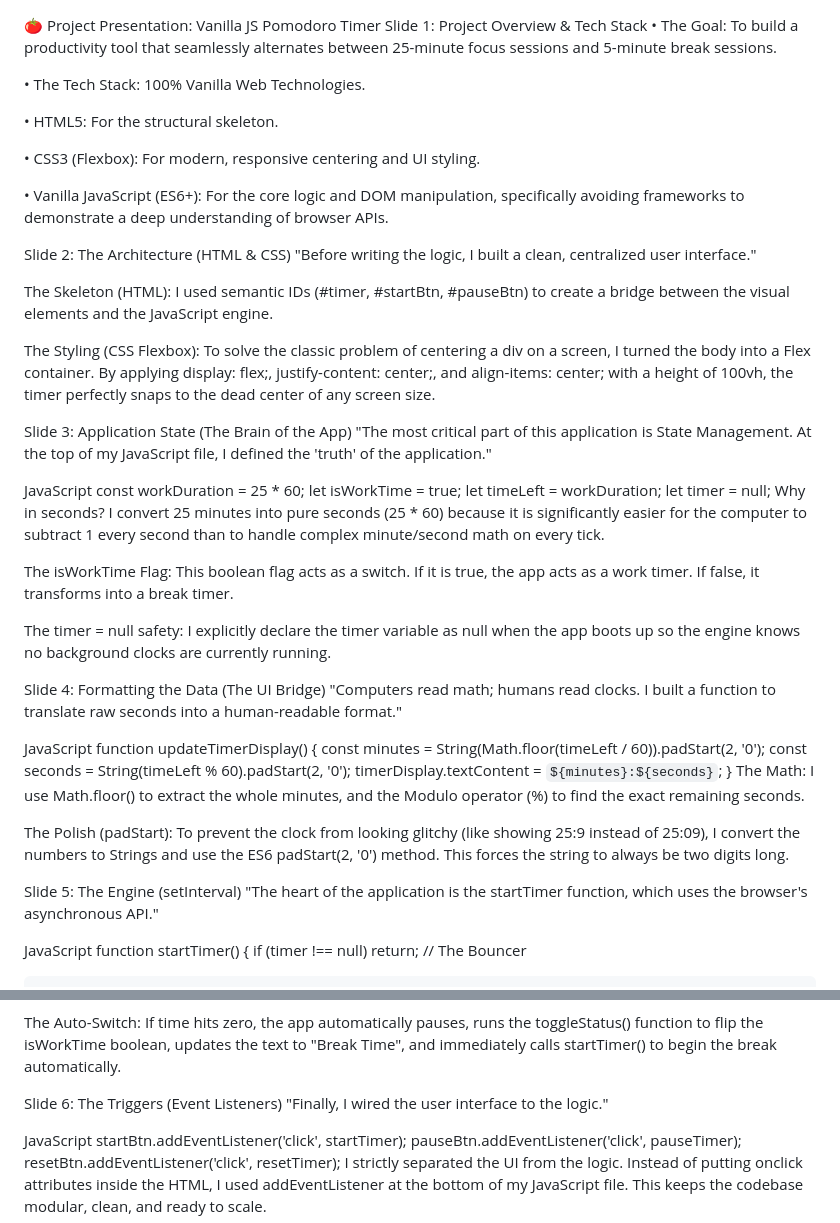
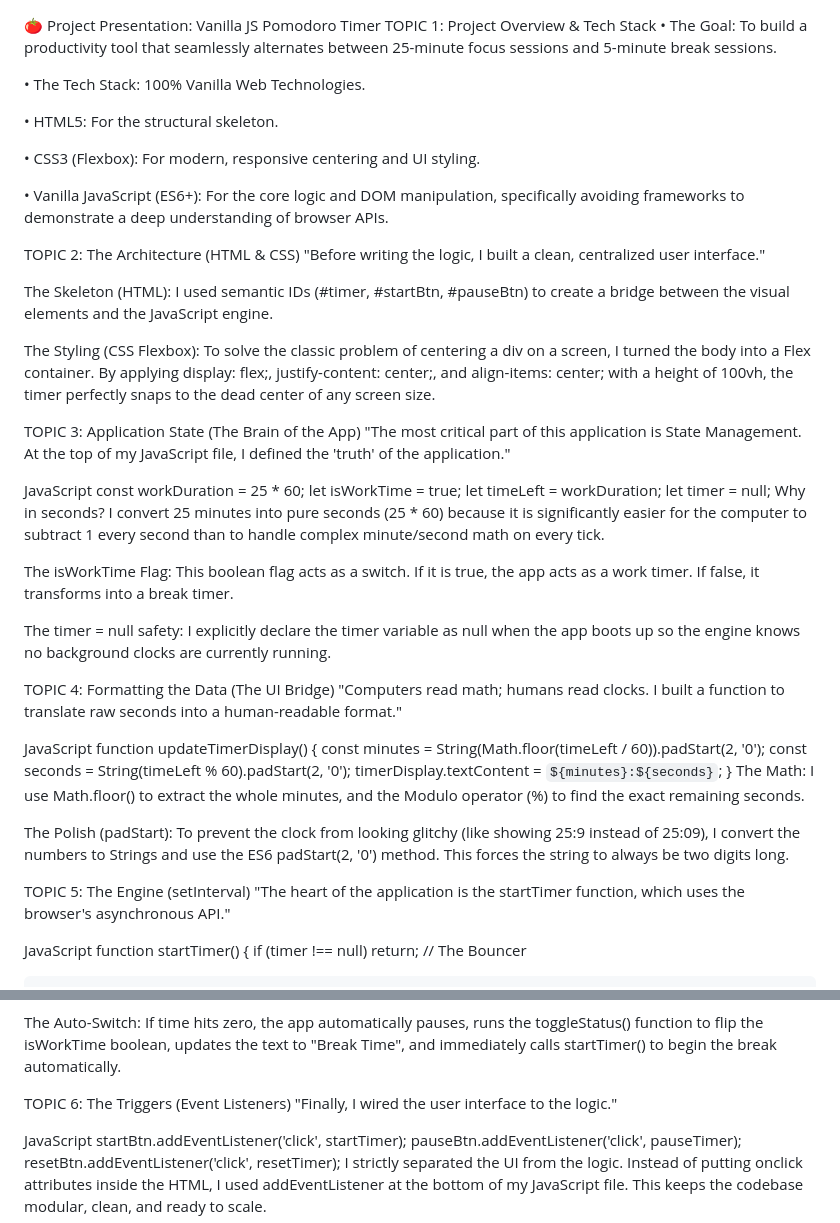
Before and after one commit to aditya65489-sketch/pomodoro_timer, a Markdown page: README.md, 2 parts joined by grey strips. Drawn GitHub-style.

```diff
--- a/README.md
+++ b/README.md
@@ -1,5 +1,5 @@
 🍅 Project Presentation: Vanilla JS Pomodoro Timer
-Slide 1: Project Overview & Tech Stack
+TOPIC 1: Project Overview & Tech Stack
 •	The Goal: To build a productivity tool that seamlessly alternates between 25-minute focus sessions and 5-minute break sessions.
 
 •	The Tech Stack: 100% Vanilla Web Technologies.
@@ -10,14 +10,14 @@ Slide 1: Project Overview & Tech Stack
 
 •	Vanilla JavaScript (ES6+): For the core logic and DOM manipulation, specifically avoiding frameworks to demonstrate a deep understanding of browser APIs.
 
-Slide 2: The Architecture (HTML & CSS)
+TOPIC 2: The Architecture (HTML & CSS)
 "Before writing the logic, I built a clean, centralized user interface."
 
 The Skeleton (HTML): I used semantic IDs (#timer, #startBtn, #pauseBtn) to create a bridge between the visual elements and the JavaScript engine.
 
 The Styling (CSS Flexbox): To solve the classic problem of centering a div on a screen, I turned the body into a Flex container. By applying display: flex;, justify-content: center;, and align-items: center; with a height of 100vh, the timer perfectly snaps to the dead center of any screen size.
 
-Slide 3: Application State (The Brain of the App)
+TOPIC 3: Application State (The Brain of the App)
 "The most critical part of this application is State Management. At the top of my JavaScript file, I defined the 'truth' of the application."
 
 JavaScript
@@ -31,7 +31,7 @@ The isWorkTime Flag: This boolean flag acts as a switch. If it is true, the app
 
 The timer = null safety: I explicitly declare the timer variable as null when the app boots up so the engine knows no background clocks are currently running.
 
-Slide 4: Formatting the Data (The UI Bridge)
+TOPIC 4: Formatting the Data (The UI Bridge)
 "Computers read math; humans read clocks. I built a function to translate raw seconds into a human-readable format."
 
 JavaScript
@@ -44,7 +44,7 @@ The Math: I use Math.floor() to extract the whole minutes, and the Modulo operat
 
 The Polish (padStart): To prevent the clock from looking glitchy (like showing 25:9 instead of 25:09), I convert the numbers to Strings and use the ES6 padStart(2, '0') method. This forces the string to always be two digits long.
 
-Slide 5: The Engine (setInterval)
+TOPIC 5: The Engine (setInterval)
 "The heart of the application is the startTimer function, which uses the browser's asynchronous API."
 
 JavaScript
@@ -70,7 +70,7 @@ The Background Loop: setInterval runs exactly once every 1,000 milliseconds (1 s
 
 The Auto-Switch: If time hits zero, the app automatically pauses, runs the toggleStatus() function to flip the isWorkTime boolean, updates the text to "Break Time", and immediately calls startTimer() to begin the break automatically.
 
-Slide 6: The Triggers (Event Listeners)
+TOPIC 6: The Triggers (Event Listeners)
 "Finally, I wired the user interface to the logic."
 
 JavaScript
```
